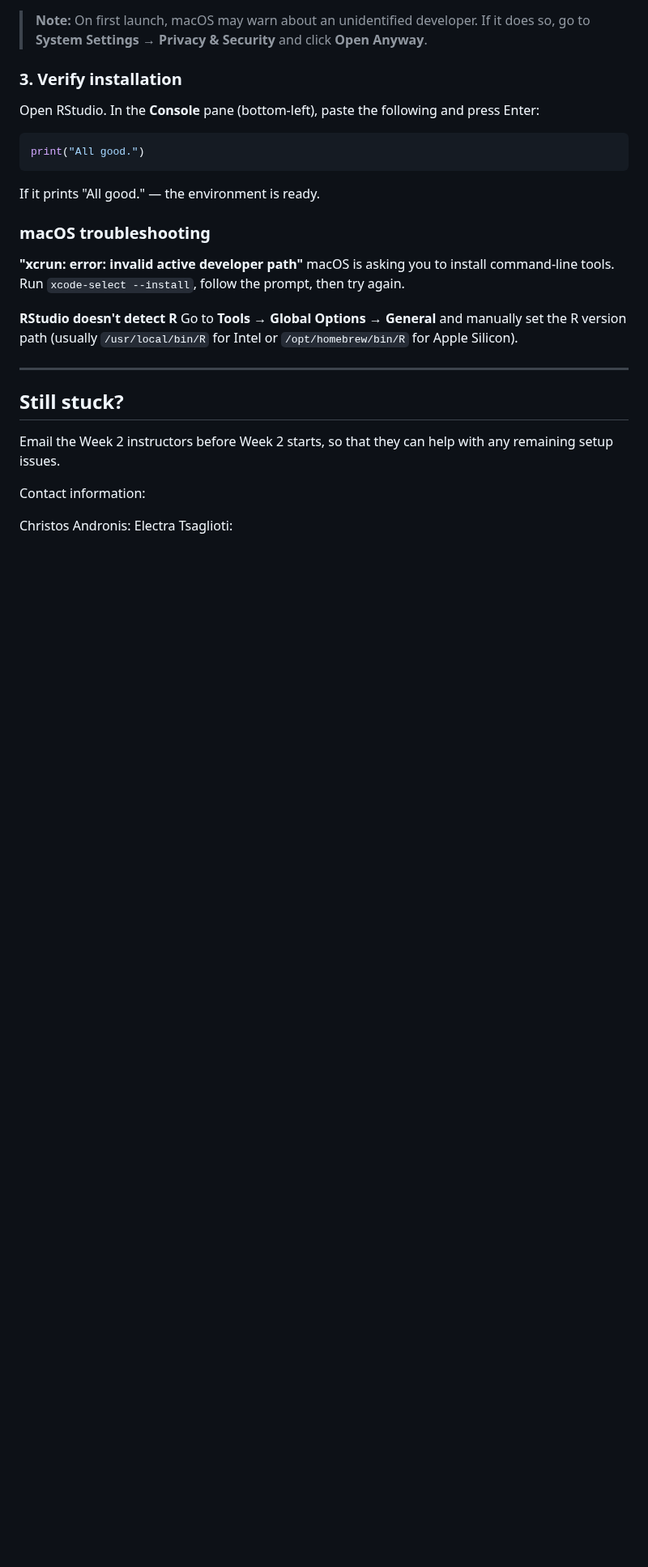
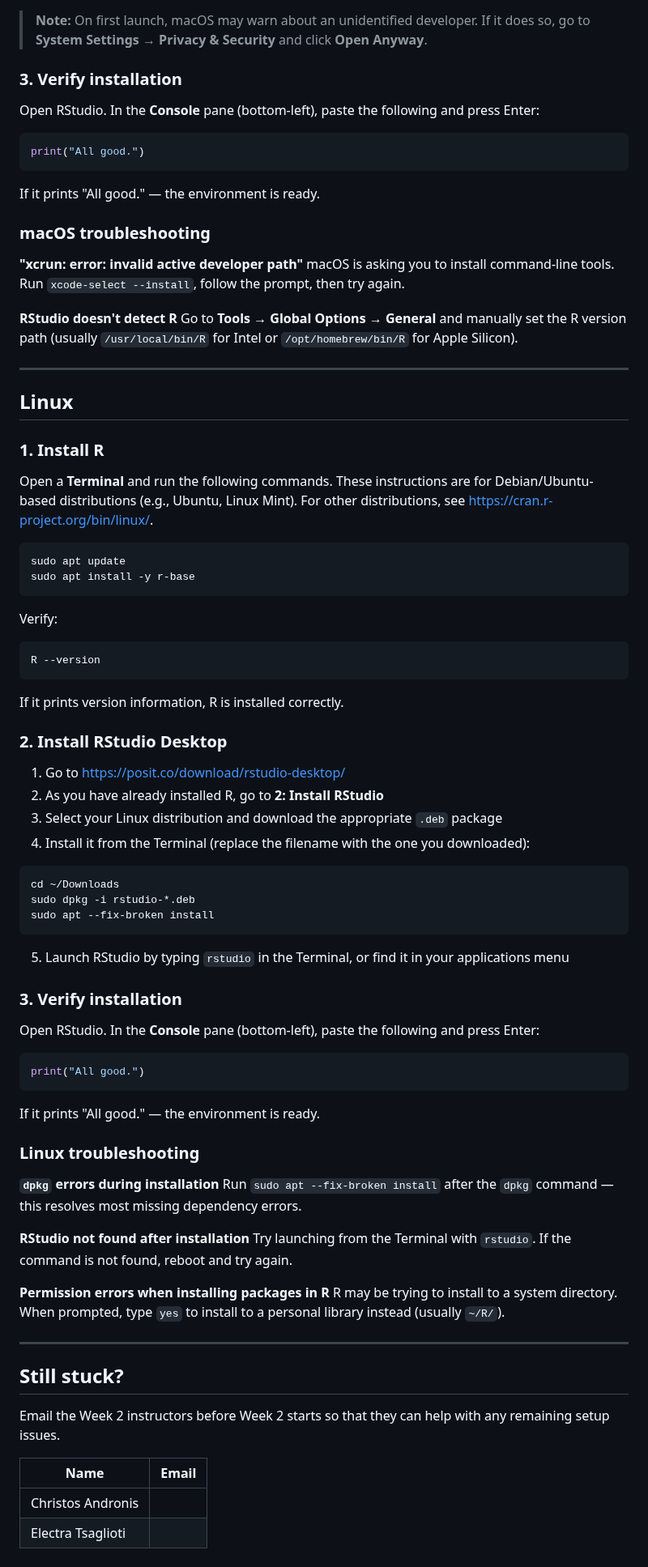
Before and after one commit to chandron/IMBB-rnaseq-workshop-1day, a Markdown page: rstudio-installation.md, the part around the change. Shown at 81% size. Rendered like a GitHub page; blank space fills up the shorter version.

````diff
--- a/rstudio-installation.md
+++ b/rstudio-installation.md
@@ -90,7 +90,6 @@ print("All good.")
 
 If it prints "All good." — the environment is ready.
 
-
 ### macOS troubleshooting
 
 **"xcrun: error: invalid active developer path"**
@@ -101,11 +100,68 @@ Go to **Tools → Global Options → General** and manually set the R version pa
 
 ---
 
+## Linux
+
+### 1. Install R
+
+Open a **Terminal** and run the following commands. These instructions are for Debian/Ubuntu-based distributions (e.g., Ubuntu, Linux Mint). For other distributions, see [https://cran.r-project.org/bin/linux/](https://cran.r-project.org/bin/linux/).
+
+```bash
+sudo apt update
+sudo apt install -y r-base
+```
+
+Verify:
+
+```bash
+R --version
+```
+
+If it prints version information, R is installed correctly.
+
+### 2. Install RStudio Desktop
+
+1. Go to [https://posit.co/download/rstudio-desktop/](https://posit.co/download/rstudio-desktop/)
+2. As you have already installed R, go to **2: Install RStudio**
+3. Select your Linux distribution and download the appropriate `.deb` package
+4. Install it from the Terminal (replace the filename with the one you downloaded):
+
+```bash
+cd ~/Downloads
+sudo dpkg -i rstudio-*.deb
+sudo apt --fix-broken install
+```
+
+5. Launch RStudio by typing `rstudio` in the Terminal, or find it in your applications menu
+
+### 3. Verify installation
+
+Open RStudio. In the **Console** pane (bottom-left), paste the following and press Enter:
+
+```r
+print("All good.")
+```
+
+If it prints "All good." — the environment is ready.
+
+### Linux troubleshooting
+
+**`dpkg` errors during installation**
+Run `sudo apt --fix-broken install` after the `dpkg` command — this resolves most missing dependency errors.
+
+**RStudio not found after installation**
+Try launching from the Terminal with `rstudio`. If the command is not found, reboot and try again.
+
+**Permission errors when installing packages in R**
+R may be trying to install to a system directory. When prompted, type `yes` to install to a personal library instead (usually `~/R/`).
+
+---
+
 ## Still stuck?
 
-Email the Week 2 instructors before Week 2 starts, so that they can help with any remaining setup issues.
+Email the Week 2 instructors before Week 2 starts so that they can help with any remaining setup issues.
 
-Contact information:
-
-Christos Andronis:
-Electra Tsaglioti:
+| Name | Email |
+|---|---|
+| Christos Andronis | |
+| Electra Tsaglioti | |
````
